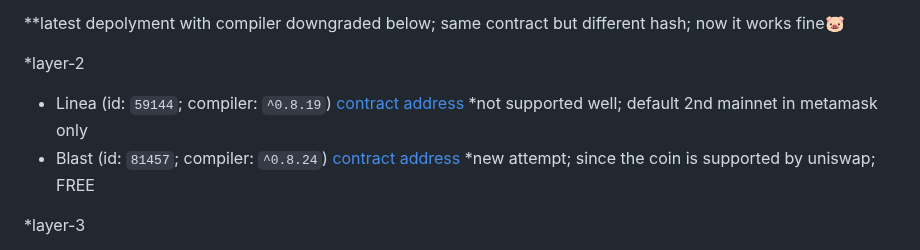
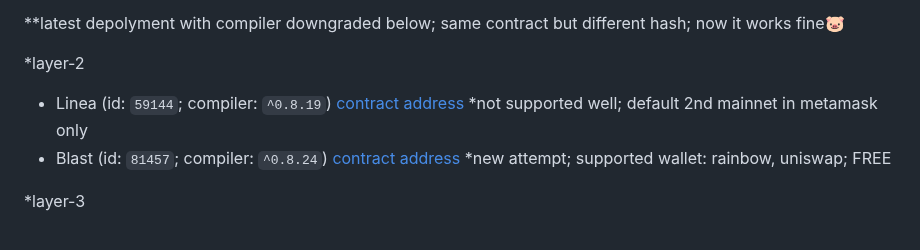
Before and after one commit to chatpig/lazybank, a Markdown page: README.md, the part around the change. Rendered like a GitHub page.

```diff
--- a/README.md
+++ b/README.md
@@ -90,7 +90,7 @@ actually you can opt stage 1 (freemint) contract at c.gguf.us; or simply play ar
 
 *layer-2
 - Linea (id: `59144`; compiler: `^0.8.19`) [contract address](https://lineascan.build/address/0x6c4c92595E9c58603ae712e0188a4a3Dcd87dEdd) *not supported well; default 2nd mainnet in metamask only
-- Blast (id: `81457`; compiler: `^0.8.24`) [contract address](https://blastscan.io/address/0x6c4c92595E9c58603ae712e0188a4a3Dcd87dEdd) *new attempt; since the coin is supported by uniswap; FREE
+- Blast (id: `81457`; compiler: `^0.8.24`) [contract address](https://blastscan.io/address/0x6c4c92595E9c58603ae712e0188a4a3Dcd87dEdd) *new attempt; supported wallet: rainbow, uniswap; FREE
 
 *layer-3
 - Rari (id: `1380012617`; compiler: `^0.8.19`) [contract address](https://mainnet.explorer.rarichain.org/address/0x6c4c92595E9c58603ae712e0188a4a3Dcd87dEdd) *new attempt; most likely you should add the coin manually for gas; but still a good trial; so FREE; f.y.i., can be shown in coinbase wallet automatically
```
